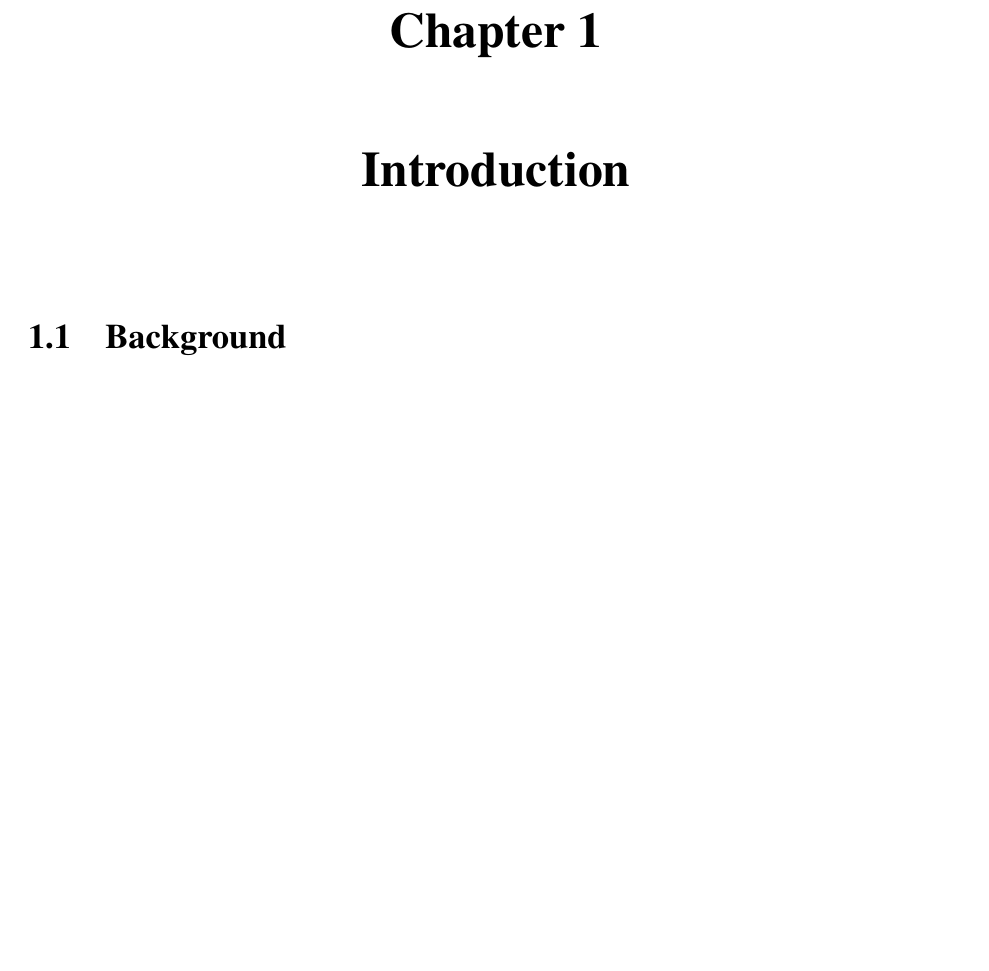
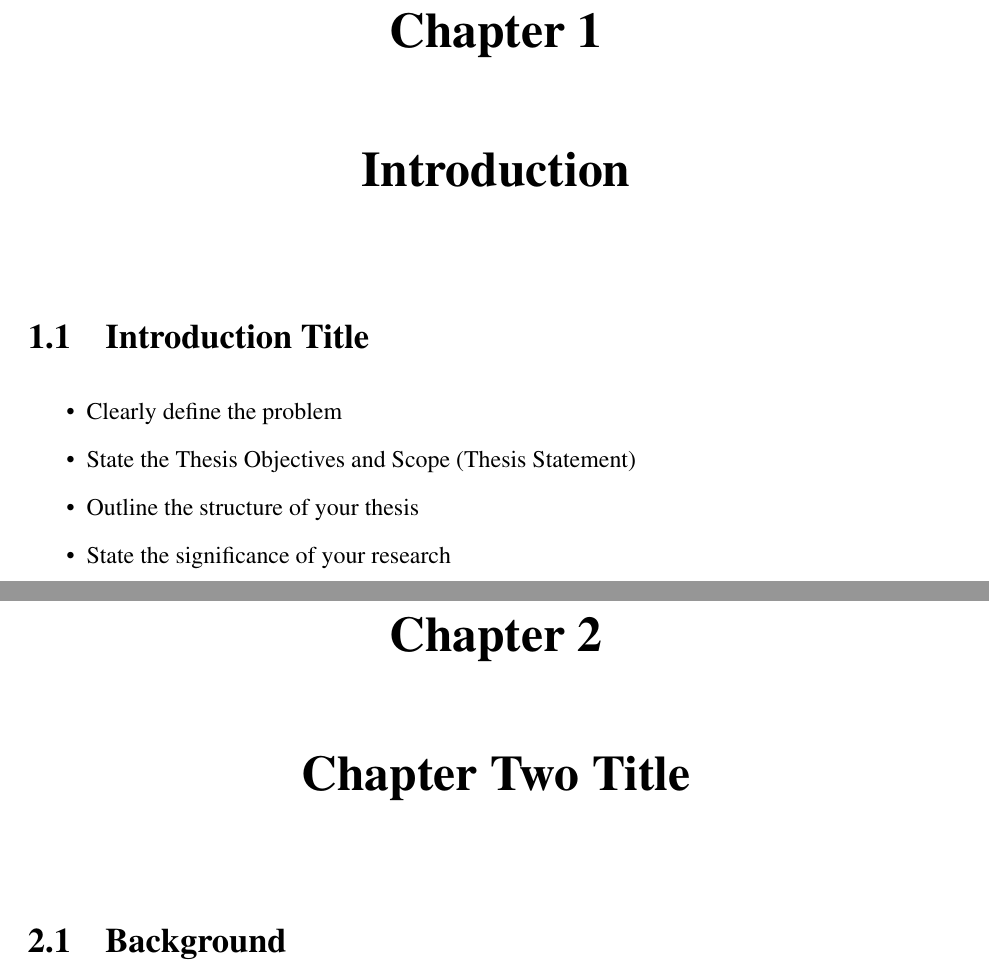
Before and after one commit to jdlabelle/unh_thesis_template, a LaTeX thesis (thesis.tex, which reads chapters/chapter2.tex, chapters/introduction.tex): part of page 10 of 12 before the commit and two parts of pages 10 and 11 of 13 after it, the two joined at a grey line, cut so that both start at the same text, the shorter picture padded with empty space. Compiled offline with pdfLaTeX.

Commit message:
fix formatting mistakes to align with UNH specifications

```diff
--- a/chapters/chapter1.tex
+++ b/chapters/chapter2.tex
@@ -1,5 +1,5 @@
-% Chapter 1
-\chapter{Introduction}
+% Chapter 2
+\chapter{Chapter Two Title}
 
 \section{Background}
 % Your background section content here
--- /dev/null
+++ b/chapters/introduction.tex
@@ -0,0 +1,14 @@
+% Chapter 1 - Introduction
+\chapter{Introduction}
+
+\section{Introduction Title}
+% Introduction content here
+\begin{itemize}
+  \item Clearly define the problem
+  \item State the Thesis Objectives and Scope (Thesis Statement)
+  \item Outline the structure of your thesis
+  \item State the significance of your research
+\end{itemize}
+
+%\section{Other sections as needed}
+% Initial figures/tables, graphics that are relevant to reader introduction
```
Also changed, not shown: preliminary/acknowledgements.tex (+3 -1 lines), preliminary/committee.tex (+4 -2 lines), preliminary/copyright.tex (+0 -1 lines), preliminary/dedication.tex (+0 -1 lines), thesis.tex (+4 -4 lines), README.md.
